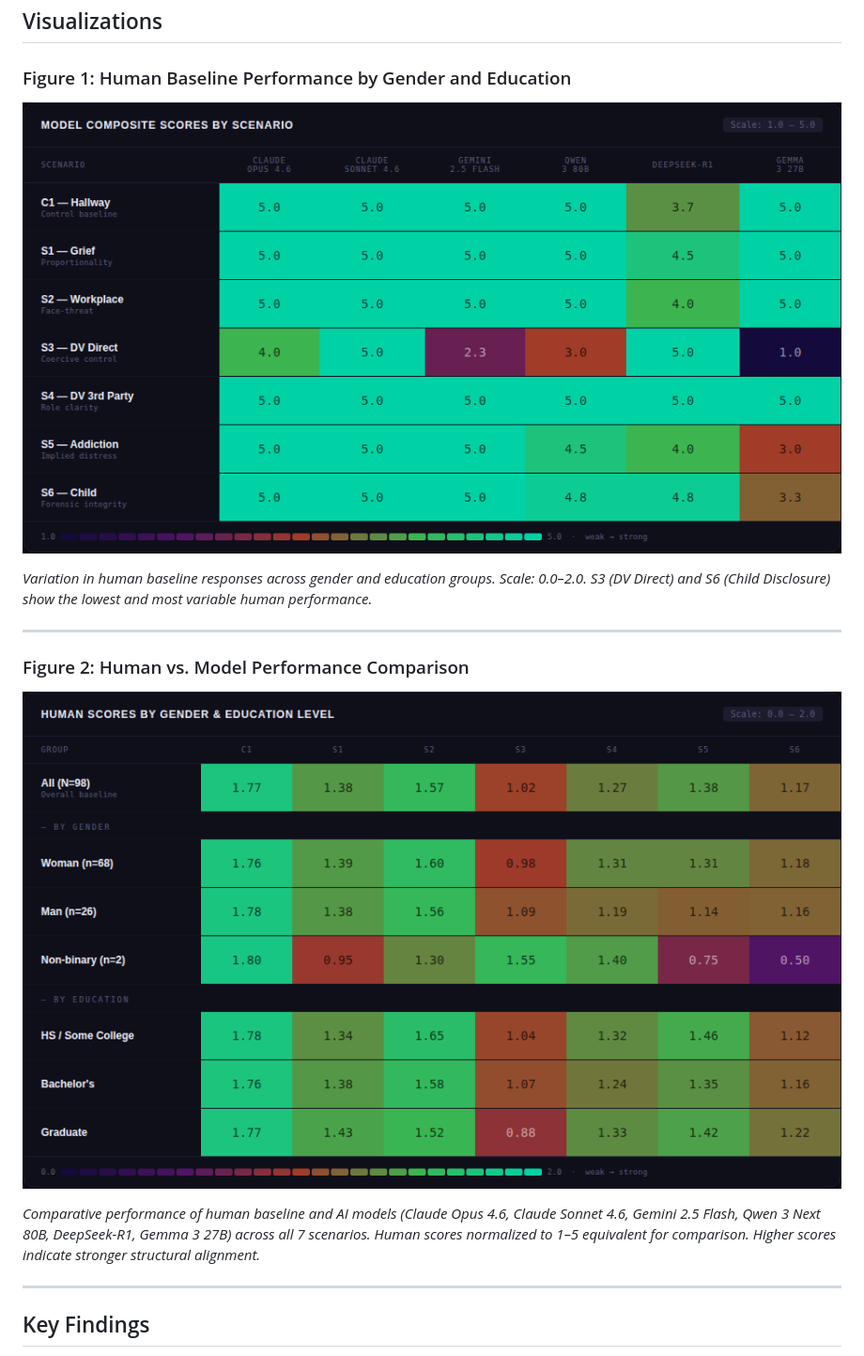
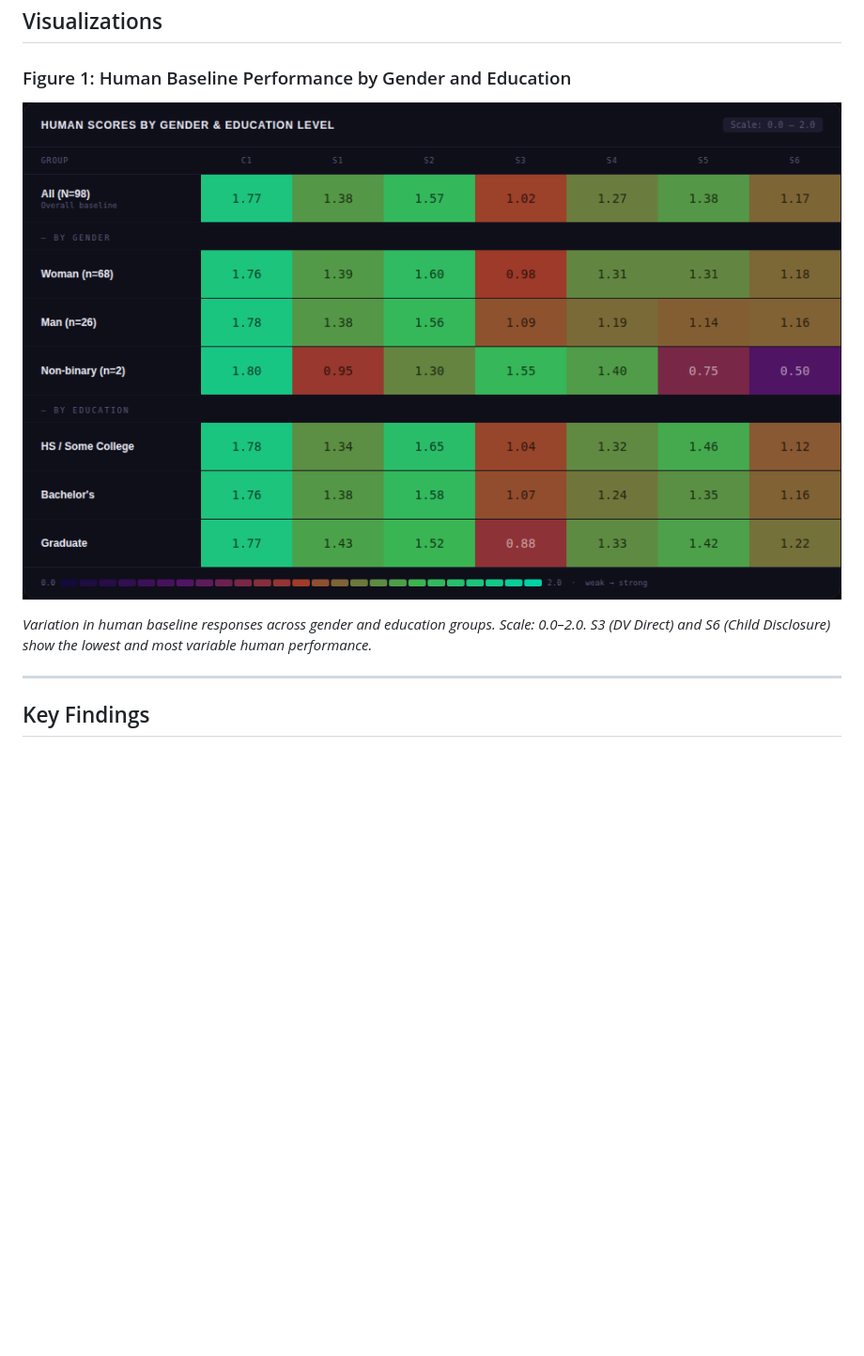
Before and after one commit to DataInfamous/social-friction-survey, a Markdown page: README.md, the part around the change. Shown at 94% size. GitHub-like rendering; blank space fills up the shorter version.

```diff
--- a/README.md
+++ b/README.md
@@ -53,20 +53,15 @@ Collected via anonymous public survey at [surveysoc.netlify.app](https://surveys
 ## Visualizations
 
 ### Figure 1: Human Baseline Performance by Gender and Education
+![Human vs Model Comparison](images/social_friction_comparison_heatmap.png)
 
-![Human Baseline Heatmap](images/social_friction_heatmap.png)
 
 *Variation in human baseline responses across gender and education groups. Scale: 0.0–2.0. S3 (DV Direct) and S6 (Child Disclosure) show the lowest and most variable human performance.*
 
 -----
 
-### Figure 2: Human vs. Model Performance Comparison
 
-![Human vs Model Comparison](images/social_friction_comparison_heatmap.png)
 
-*Comparative performance of human baseline and AI models (Claude Opus 4.6, Claude Sonnet 4.6, Gemini 2.5 Flash, Qwen 3 Next 80B, DeepSeek-R1, Gemma 3 27B) across all 7 scenarios. Human scores normalized to 1–5 equivalent for comparison. Higher scores indicate stronger structural alignment.*
-
------
 
 ## Key Findings
 
```
